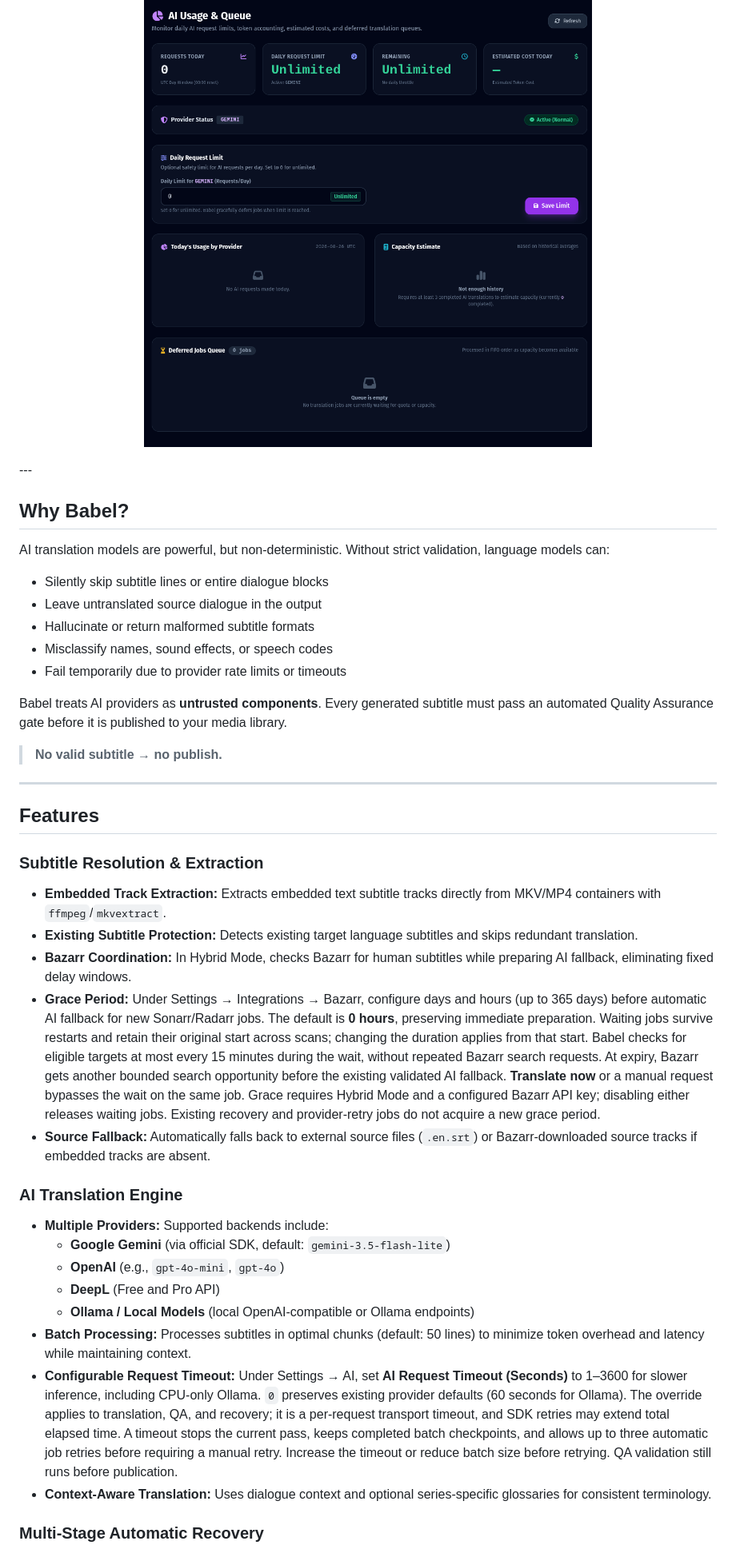
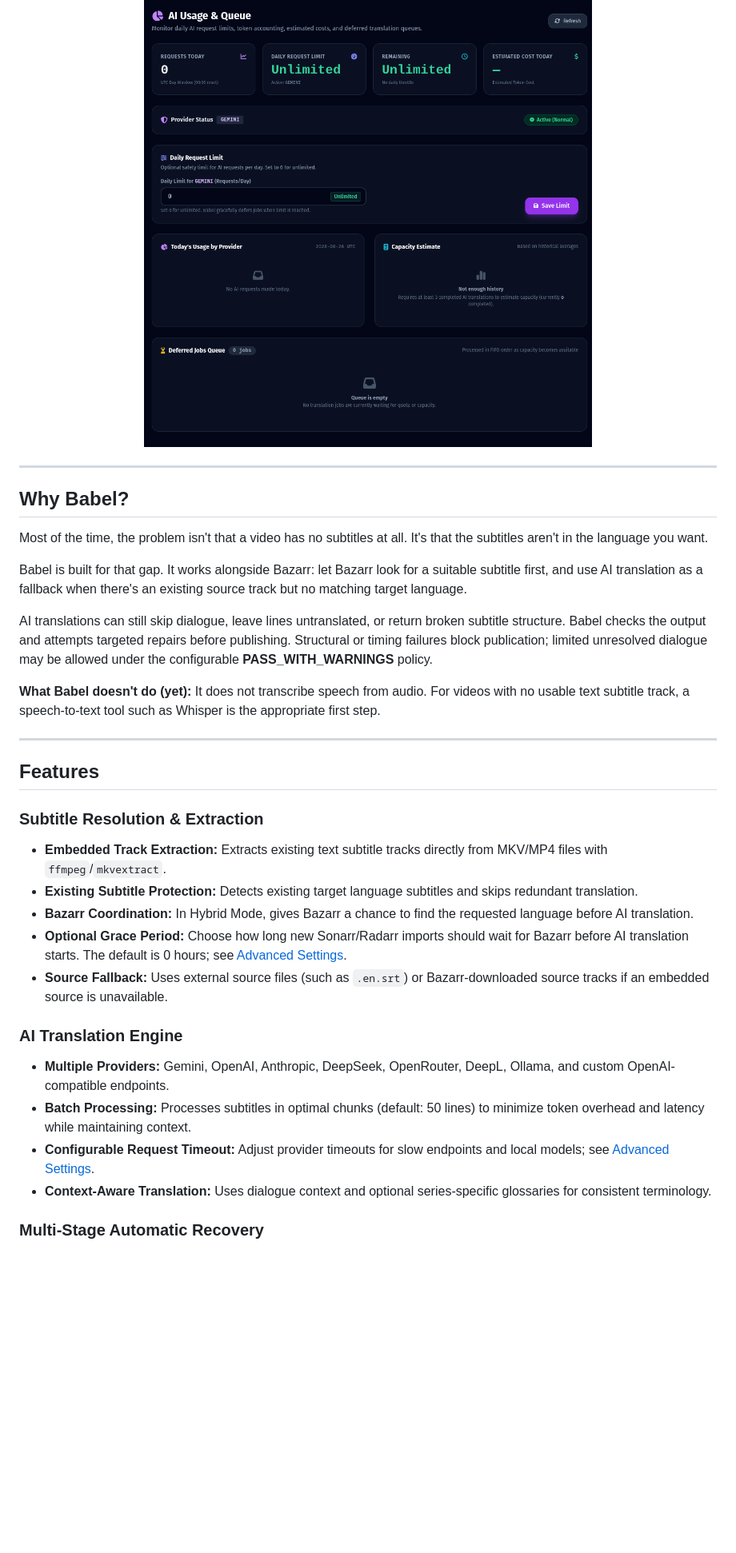
Before and after one commit to hugomossberg/Babel, a Markdown page: README.md, the part around one of its changes. Shown at 80% size. Drawn GitHub-style; blank space fills up the shorter version.

```diff
--- a/README.md
+++ b/README.md
@@ -73,41 +106,34 @@ Monitor provider usage, estimated cost, request limits, and deferred translation
 <p align="center">
   <img src="docs/screenshots/ai-usage.png" alt="Babel AI Usage and Queue" width="700">
 </p>
+
 ---
 
 ## Why Babel?
 
-AI translation models are powerful, but non-deterministic. Without strict validation, language models can:
+Most of the time, the problem isn't that a video has no subtitles at all. It's that the subtitles aren't in the language you want.
 
-- Silently skip subtitle lines or entire dialogue blocks
-- Leave untranslated source dialogue in the output
-- Hallucinate or return malformed subtitle formats
-- Misclassify names, sound effects, or speech codes
-- Fail temporarily due to provider rate limits or timeouts
+Babel is built for that gap. It works alongside Bazarr: let Bazarr look for a suitable subtitle first, and use AI translation as a fallback when there's an existing source track but no matching target language.
 
-Babel treats AI providers as **untrusted components**. Every generated subtitle must pass an automated Quality Assurance gate before it is published to your media library.
+AI translations can still skip dialogue, leave lines untranslated, or return broken subtitle structure. Babel checks the output and attempts targeted repairs before publishing. Structural or timing failures block publication; limited unresolved dialogue may be allowed under the configurable **PASS_WITH_WARNINGS** policy.
 
-> **No valid subtitle → no publish.**
+**What Babel doesn't do (yet):** It does not transcribe speech from audio. For videos with no usable text subtitle track, a speech-to-text tool such as Whisper is the appropriate first step.
 
 ---
 
 ## Features
 
 ### Subtitle Resolution & Extraction
-- **Embedded Track Extraction:** Extracts embedded text subtitle tracks directly from MKV/MP4 containers with `ffmpeg`/`mkvextract`.
+- **Embedded Track Extraction:** Extracts existing text subtitle tracks directly from MKV/MP4 files with `ffmpeg`/`mkvextract`.
 - **Existing Subtitle Protection:** Detects existing target language subtitles and skips redundant translation.
-- **Bazarr Coordination:** In Hybrid Mode, checks Bazarr for human subtitles while preparing AI fallback, eliminating fixed delay windows.
-- **Grace Period:** Under Settings → Integrations → Bazarr, configure days and hours (up to 365 days) before automatic AI fallback for new Sonarr/Radarr jobs. The default is **0 hours**, preserving immediate preparation. Waiting jobs survive restarts and retain their original start across scans; changing the duration applies from that start. Babel checks for eligible targets at most every 15 minutes during the wait, without repeated Bazarr search requests. At expiry, Bazarr gets another bounded search opportunity before the existing validated AI fallback. **Translate now** or a manual request bypasses the wait on the same job. Grace requires Hybrid Mode and a configured Bazarr API key; disabling either releases waiting jobs. Existing recovery and provider-retry jobs do not acquire a new grace period.
-- **Source Fallback:** Automatically falls back to external source files (`.en.srt`) or Bazarr-downloaded source tracks if embedded tracks are absent.
+- **Bazarr Coordination:** In Hybrid Mode, gives Bazarr a chance to find the requested language before AI translation.
+- **Optional Grace Period:** Choose how long new Sonarr/Radarr imports should wait for Bazarr before AI translation starts. The default is 0 hours; see [Advanced Settings](#advanced-settings).
+- **Source Fallback:** Uses external source files (such as `.en.srt`) or Bazarr-downloaded source tracks if an embedded source is unavailable.
 
 ### AI Translation Engine
-- **Multiple Providers:** Supported backends include:
-  - **Google Gemini** (via official SDK, default: `gemini-3.5-flash-lite`)
-  - **OpenAI** (e.g., `gpt-4o-mini`, `gpt-4o`)
-  - **DeepL** (Free and Pro API)
-  - **Ollama / Local Models** (local OpenAI-compatible or Ollama endpoints)
+- **Multiple Providers:** Gemini, OpenAI, Anthropic, DeepSeek, OpenRouter, DeepL, Ollama, and custom OpenAI-compatible endpoints.
 - **Batch Processing:** Processes subtitles in optimal chunks (default: 50 lines) to minimize token overhead and latency while maintaining context.
-- **Configurable Request Timeout:** Under Settings → AI, set **AI Request Timeout (Seconds)** to 1–3600 for slower inference, including CPU-only Ollama. `0` preserves existing provider defaults (60 seconds for Ollama). The override applies to translation, QA, and recovery; it is a per-request transport timeout, and SDK retries may extend total elapsed time. A timeout stops the current pass, keeps completed batch checkpoints, and allows up to three automatic job retries before requiring a manual retry. Increase the timeout or reduce batch size before retrying. QA validation still runs before publication.
+- **Configurable Request Timeout:** Adjust provider timeouts for slow endpoints and local models; see [Advanced Settings](#advanced-settings).
 - **Context-Aware Translation:** Uses dialogue context and optional series-specific glossaries for consistent terminology.
 
 ### Multi-Stage Automatic Recovery
```
Also changed, not shown: other parts of README.md (+176 -107 lines).
